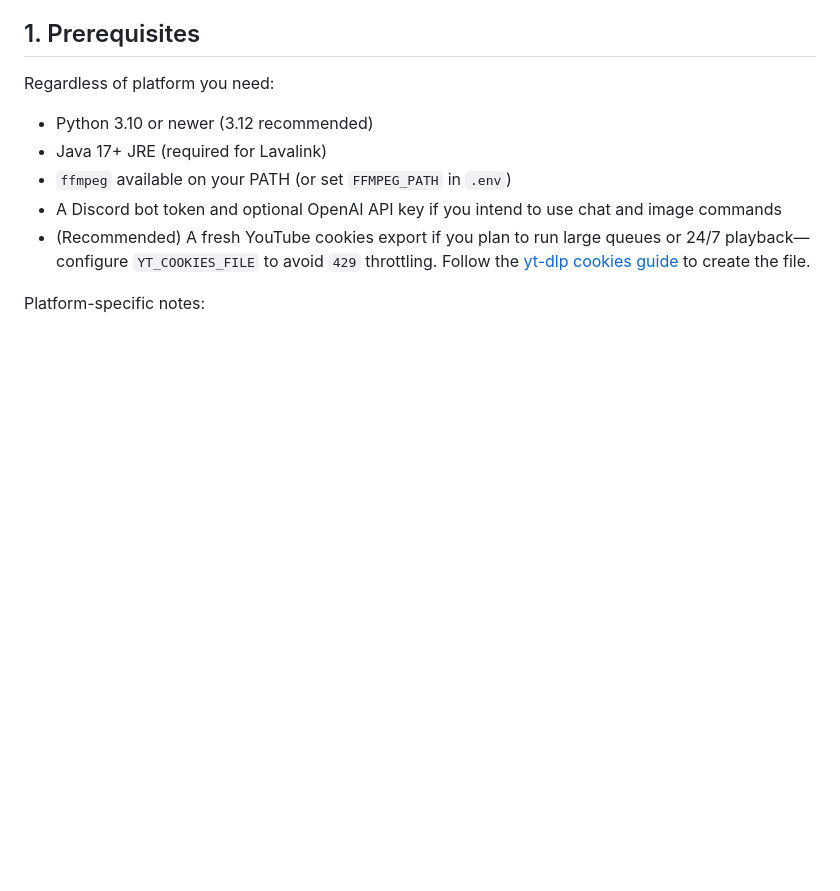
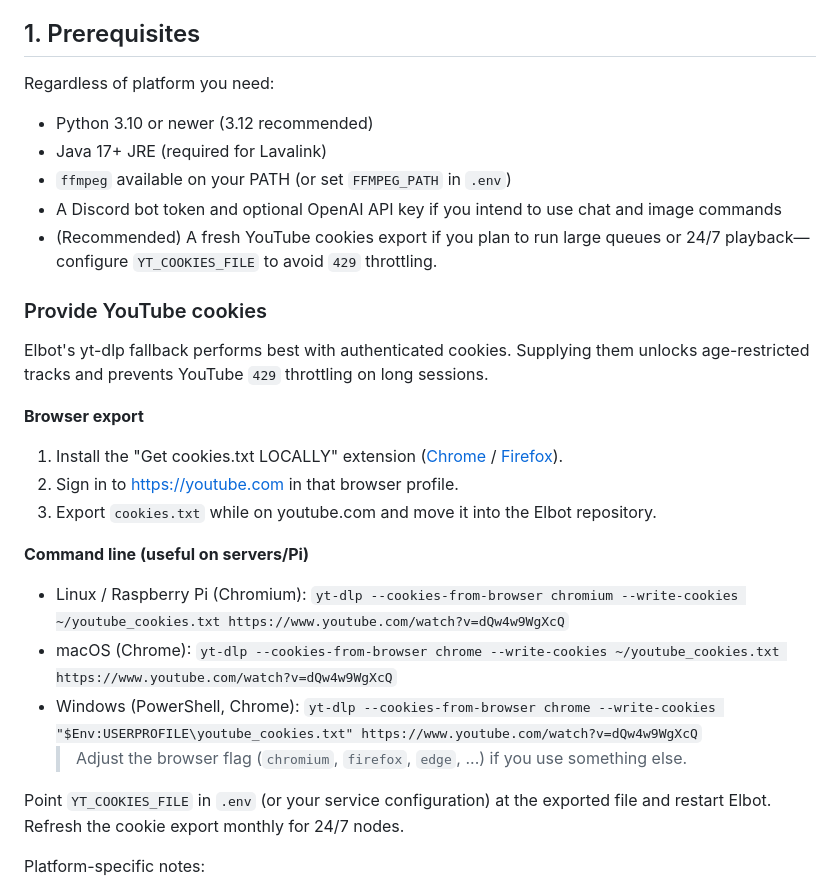
Before and after one commit to ALEPola/Elbot, a Markdown page: INSTALL.md, the part around the change. Rendered like a GitHub page; blank space fills up the shorter version.

```diff
--- a/INSTALL.md
+++ b/INSTALL.md
@@ -10,7 +10,24 @@ Regardless of platform you need:
 - Java 17+ JRE (required for Lavalink)
 - `ffmpeg` available on your PATH (or set `FFMPEG_PATH` in `.env`)
 - A Discord bot token and optional OpenAI API key if you intend to use chat and image commands
-- (Recommended) A fresh YouTube cookies export if you plan to run large queues or 24/7 playback—configure `YT_COOKIES_FILE` to avoid `429` throttling. Follow the [yt-dlp cookies guide](https://github.com/yt-dlp/yt-dlp/wiki/How-to-use-your-own-YouTube-Cookies) to create the file.
+- (Recommended) A fresh YouTube cookies export if you plan to run large queues or 24/7 playback—configure `YT_COOKIES_FILE` to avoid `429` throttling.
+
+### Provide YouTube cookies
+
+Elbot's yt-dlp fallback performs best with authenticated cookies. Supplying them unlocks age-restricted tracks and prevents YouTube `429` throttling on long sessions.
+
+**Browser export**
+1. Install the "Get cookies.txt LOCALLY" extension ([Chrome](https://chrome.google.com/webstore/detail/get-cookiestxt-locally/cclelndahbckbenkjhflpdbgdldlbecc) / [Firefox](https://addons.mozilla.org/firefox/addon/get-cookies-txt-locally/)).
+2. Sign in to https://youtube.com in that browser profile.
+3. Export `cookies.txt` while on youtube.com and move it into the Elbot repository.
+
+**Command line (useful on servers/Pi)**
+- Linux / Raspberry Pi (Chromium): `yt-dlp --cookies-from-browser chromium --write-cookies ~/youtube_cookies.txt https://www.youtube.com/watch?v=dQw4w9WgXcQ`
+- macOS (Chrome): `yt-dlp --cookies-from-browser chrome --write-cookies ~/youtube_cookies.txt https://www.youtube.com/watch?v=dQw4w9WgXcQ`
+- Windows (PowerShell, Chrome): `yt-dlp --cookies-from-browser chrome --write-cookies "$Env:USERPROFILE\youtube_cookies.txt" https://www.youtube.com/watch?v=dQw4w9WgXcQ`
+  > Adjust the browser flag (`chromium`, `firefox`, `edge`, ...) if you use something else.
+
+Point `YT_COOKIES_FILE` in `.env` (or your service configuration) at the exported file and restart Elbot. Refresh the cookie export monthly for 24/7 nodes.
 
 Platform-specific notes:
 
```
Also changed, not shown: README.md (+17 -8 lines).
